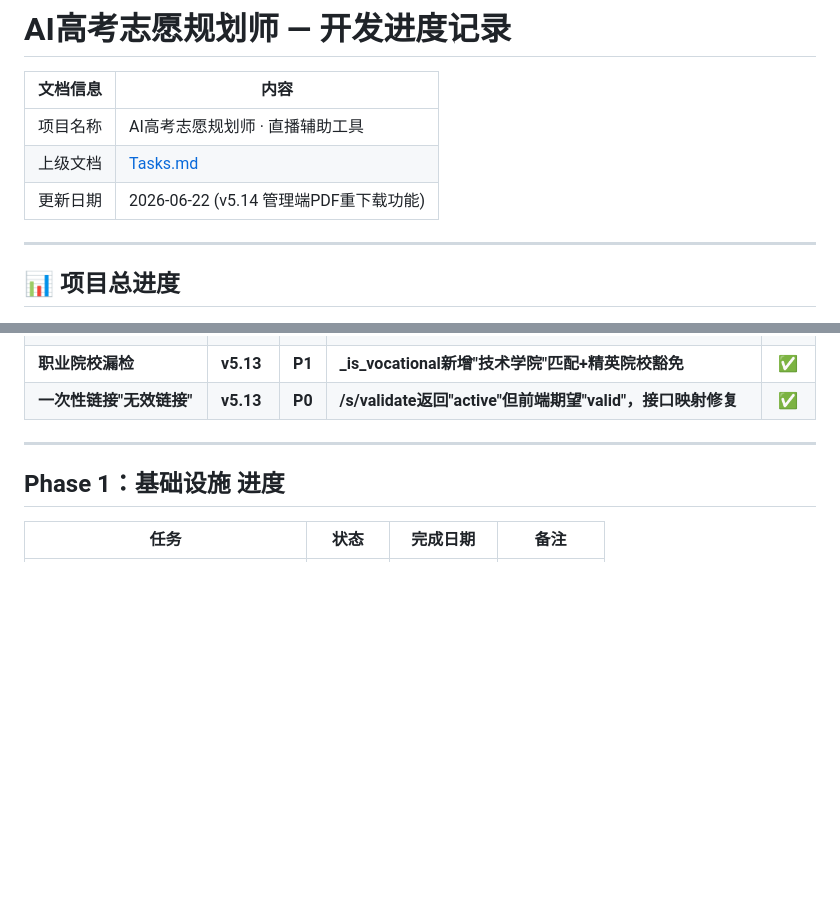
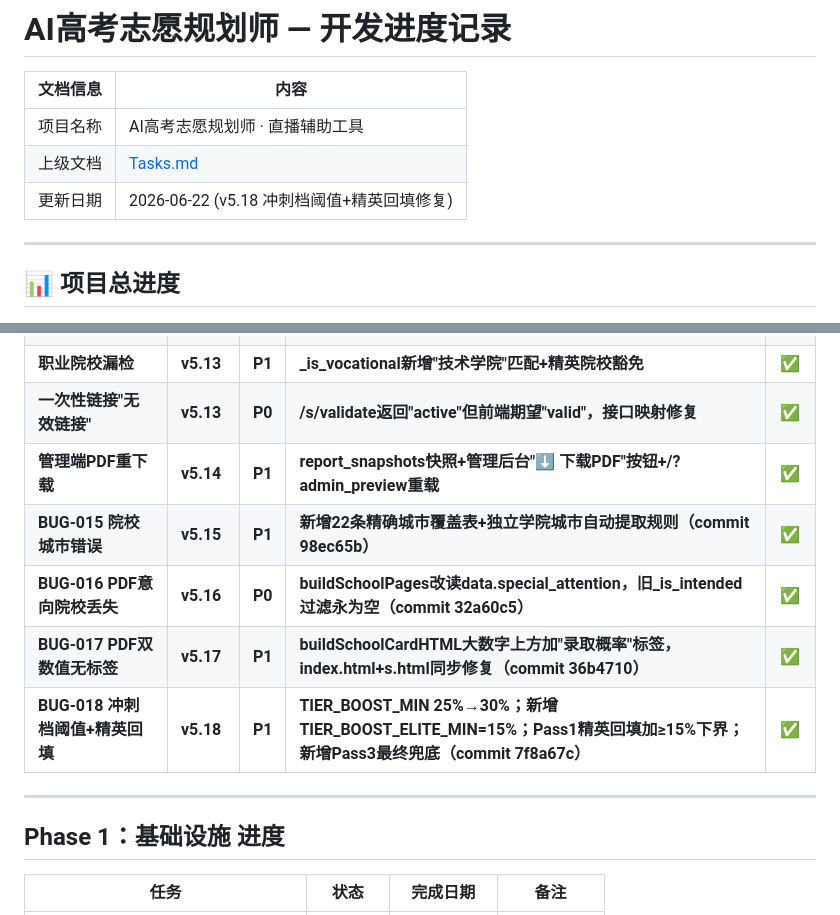
Before and after one commit to lishiming20270511/NewGKAi, a Markdown page: docs/Progress.md, 2 parts joined by grey strips. Drawn GitHub-style; blank space fills up the shorter version.

Commit message:
docs: Progress.md 补录 v5.14-v5.18 Bug修复记录
Co-Authored-By: Claude Sonnet 4.6 <noreply@anthropic.com>

```diff
--- a/docs/Progress.md
+++ b/docs/Progress.md
@@ -4,7 +4,7 @@
 |---------|------|
 | 项目名称 | AI高考志愿规划师 · 直播辅助工具 |
 | 上级文档 | [Tasks.md](./Tasks.md) |
-| 更新日期 | 2026-06-22 (v5.14 管理端PDF重下载功能) |
+| 更新日期 | 2026-06-22 (v5.18 冲刺档阈值+精英回填修复) |
 
 ---
 
@@ -62,6 +62,11 @@
 | **Backfill Tier归属错误(0+9+6)** | **v5.13** | **P0** | **backfill未更新s.tier导致前端计数错误；保底/稳妥backfill补充职业院校过滤** | ✅ |
 | **职业院校漏检** | **v5.13** | **P1** | **_is_vocational新增"技术学院"匹配+精英院校豁免** | ✅ |
 | **一次性链接"无效链接"** | **v5.13** | **P0** | **/s/validate返回"active"但前端期望"valid"，接口映射修复** | ✅ |
+| **管理端PDF重下载** | **v5.14** | **P1** | **report_snapshots快照+管理后台"⬇ 下载PDF"按钮+/?admin_preview重载** | ✅ |
+| **BUG-015 院校城市错误** | **v5.15** | **P1** | **新增22条精确城市覆盖表+独立学院城市自动提取规则（commit 98ec65b）** | ✅ |
+| **BUG-016 PDF意向院校丢失** | **v5.16** | **P0** | **buildSchoolPages改读data.special_attention，旧_is_intended过滤永为空（commit 32a60c5）** | ✅ |
+| **BUG-017 PDF双数值无标签** | **v5.17** | **P1** | **buildSchoolCardHTML大数字上方加"录取概率"标签，index.html+s.html同步修复（commit 36b4710）** | ✅ |
+| **BUG-018 冲刺档阈值+精英回填** | **v5.18** | **P1** | **TIER_BOOST_MIN 25%→30%；新增TIER_BOOST_ELITE_MIN=15%；Pass1精英回填加≥15%下界；新增Pass3最终兜底（commit 7f8a67c）** | ✅ |
 
 ---
 
```
